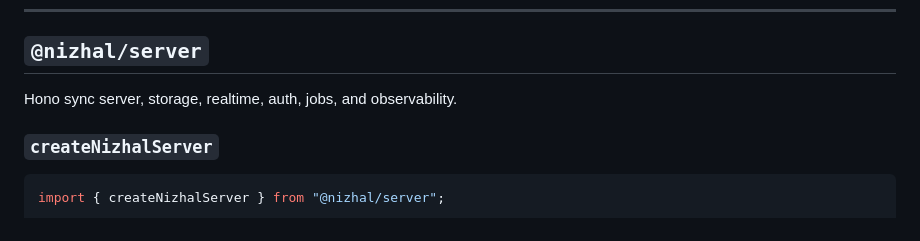
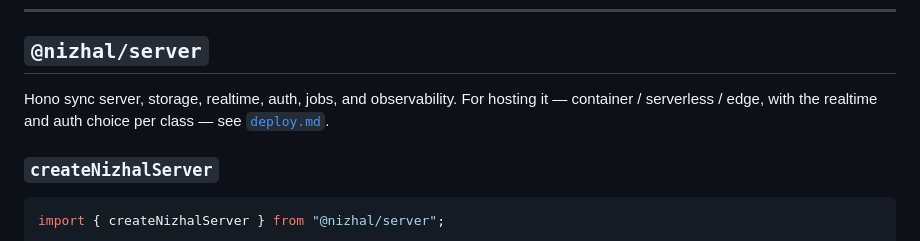
Before and after one commit to octalpixel/nizhal-sync-engine, a Markdown page: docs/api.md, the part around the change. GitHub-like rendering.

```diff
--- a/docs/api.md
+++ b/docs/api.md
@@ -71,7 +71,8 @@ export const syncRules = defineSyncRules((b) => ({
 
 ## `@nizhal/server`
 
-Hono sync server, storage, realtime, auth, jobs, and observability.
+Hono sync server, storage, realtime, auth, jobs, and observability. For hosting it — container /
+serverless / edge, with the realtime and auth choice per class — see [`deploy.md`](./deploy.md).
 
 ### `createNizhalServer`
 
```
Also changed, not shown: README.md (+1 -0 lines), docs/deploy.md (added, +97 -0 lines).
